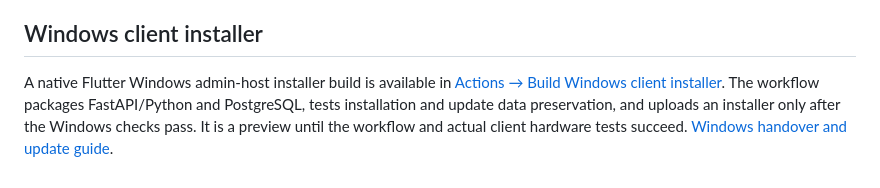
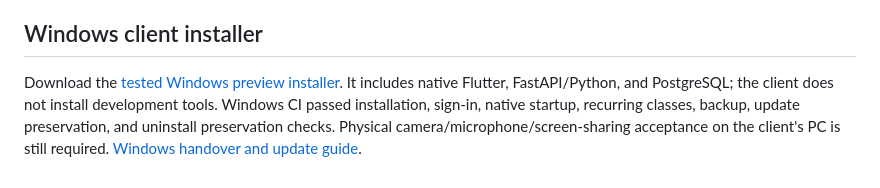
Before and after one commit to Arshadqais/Al_hassan-quran-acedemy, a Markdown page: README.md, the part around the change. GitHub-like rendering.

Commit message:
Document tested Windows preview download and verified client data preservation

```diff
--- a/README.md
+++ b/README.md
@@ -155,4 +155,4 @@ A real LiveKit call, HTTPS tunnel, off-machine backup destination, and public Gi
 
 ## Windows client installer
 
-A native Flutter Windows admin-host installer build is available in [Actions → Build Windows client installer](https://github.com/Arshadqais/Al_hassan-quran-acedemy/actions/workflows/windows-installer.yml). The workflow packages FastAPI/Python and PostgreSQL, tests installation and update data preservation, and uploads an installer only after the Windows checks pass. It is a preview until the workflow and actual client hardware tests succeed. [Windows handover and update guide](docs/windows-installer.md).
+Download the [tested Windows preview installer](https://github.com/Arshadqais/Al_hassan-quran-acedemy/releases/tag/windows-preview-0.1.0-af76ab5). It includes native Flutter, FastAPI/Python, and PostgreSQL; the client does not install development tools. Windows CI passed installation, sign-in, native startup, recurring classes, backup, update preservation, and uninstall preservation checks. Physical camera/microphone/screen-sharing acceptance on the client's PC is still required. [Windows handover and update guide](docs/windows-installer.md).
```
Also changed, not shown: docs/validation.md (+16 -0 lines), docs/windows-installer.md (+5 -0 lines).
